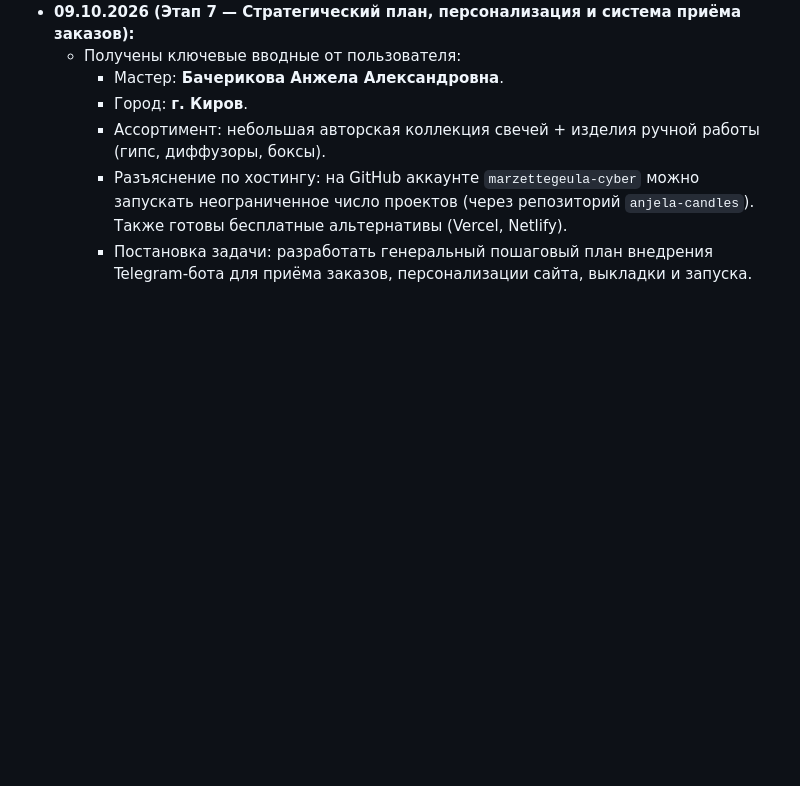
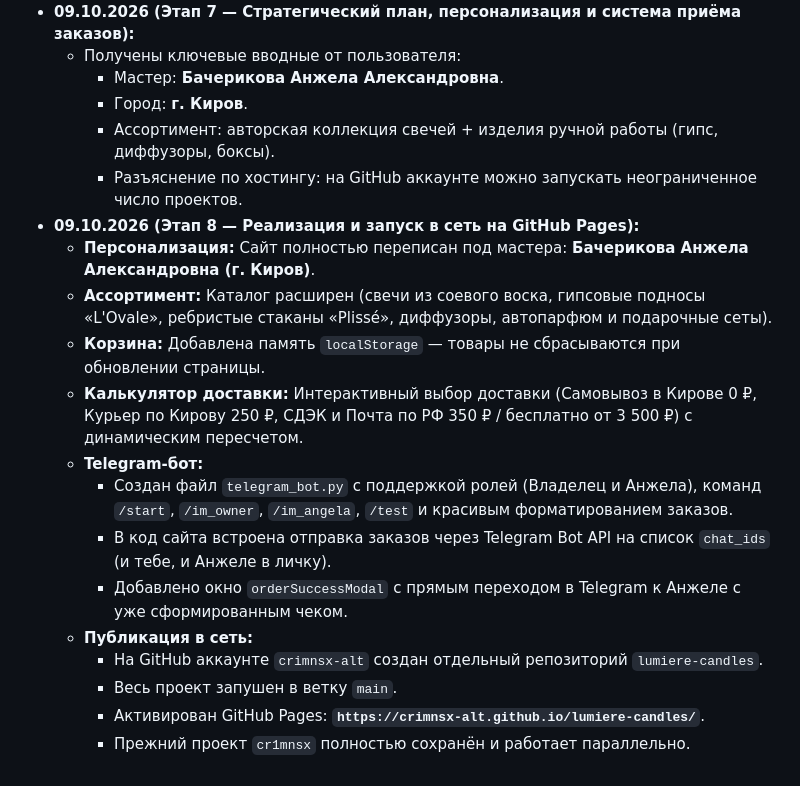
Before and after one commit to crimnsx-alt/lumiere-candles, a Markdown page: PROJECT_MEMORY.md, the part around the change. GitHub-like rendering; blank space fills up the shorter version.

Commit message:
docs: update memory with stage 8 and github pages link

```diff
--- a/PROJECT_MEMORY.md
+++ b/PROJECT_MEMORY.md
@@ -103,6 +103,19 @@
   * Получены ключевые вводные от пользователя:
     * Мастер: **Бачерикова Анжела Александровна**.
     * Город: **г. Киров**.
-    * Ассортимент: небольшая авторская коллекция свечей + изделия ручной работы (гипс, диффузоры, боксы).
-    * Разъяснение по хостингу: на GitHub аккаунте `marzettegeula-cyber` можно запускать неограниченное число проектов (через репозиторий `anjela-candles`). Также готовы бесплатные альтернативы (Vercel, Netlify).
-    * Постановка задачи: разработать генеральный пошаговый план внедрения Telegram-бота для приёма заказов, персонализации сайта, выкладки и запуска.
+    * Ассортимент: авторская коллекция свечей + изделия ручной работы (гипс, диффузоры, боксы).
+    * Разъяснение по хостингу: на GitHub аккаунте можно запускать неограниченное число проектов.
+* **09.10.2026 (Этап 8 — Реализация и запуск в сеть на GitHub Pages):**
+  * **Персонализация:** Сайт полностью переписан под мастера: **Бачерикова Анжела Александровна (г. Киров)**.
+  * **Ассортимент:** Каталог расширен (свечи из соевого воска, гипсовые подносы «L'Ovale», ребристые стаканы «Plissé», диффузоры, автопарфюм и подарочные сеты).
+  * **Корзина:** Добавлена память `localStorage` — товары не сбрасываются при обновлении страницы.
+  * **Калькулятор доставки:** Интерактивный выбор доставки (Самовывоз в Кирове 0 ₽, Курьер по Кирову 250 ₽, СДЭК и Почта по РФ 350 ₽ / бесплатно от 3 500 ₽) с динамическим пересчетом.
+  * **Telegram-бот:**
+    * Создан файл `telegram_bot.py` с поддержкой ролей (Владелец и Анжела), команд `/start`, `/im_owner`, `/im_angela`, `/test` и красивым форматированием заказов.
+    * В код сайта встроена отправка заказов через Telegram Bot API на список `chat_ids` (и тебе, и Анжеле в личку).
+    * Добавлено окно `orderSuccessModal` с прямым переходом в Telegram к Анжеле с уже сформированным чеком.
+  * **Публикация в сеть:**
+    * На GitHub аккаунте `crimnsx-alt` создан отдельный репозиторий `lumiere-candles`.
+    * Весь проект запушен в ветку `main`.
+    * Активирован GitHub Pages: **`https://crimnsx-alt.github.io/lumiere-candles/`**.
+    * Прежний проект `cr1mnsx` полностью сохранён и работает параллельно.
```
